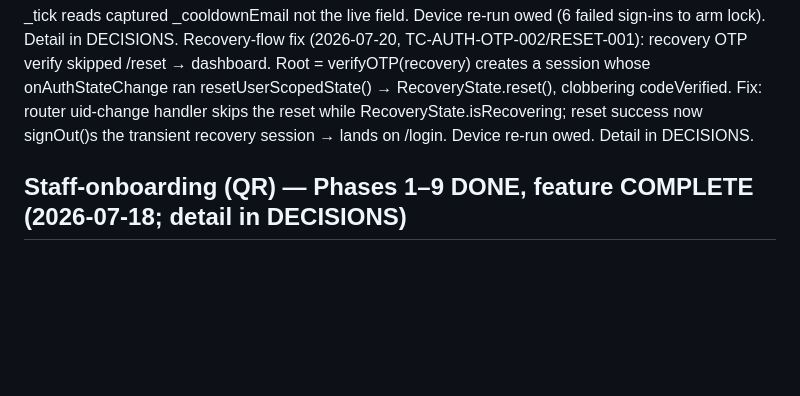
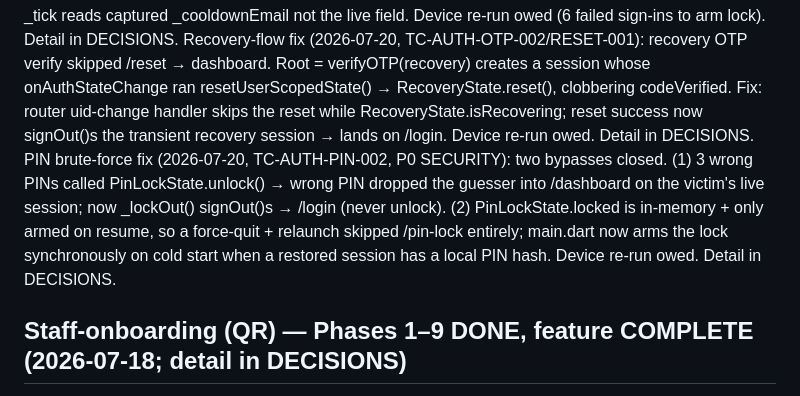
Before and after one commit to RaoAhmadRaza/posapplication-, a Markdown page: docs/PROJECT_STATE.md, the part around the change. Rendered like a GitHub page; blank space fills up the shorter version.

Commit message:
docs(auth): record PIN brute-force + cold-start fixes in PROJECT_STATE

```diff
--- a/docs/PROJECT_STATE.md
+++ b/docs/PROJECT_STATE.md
@@ -41,6 +41,11 @@ Recovery-flow fix (2026-07-20, TC-AUTH-OTP-002/RESET-001): recovery OTP verify s
 verifyOTP(recovery) creates a session whose onAuthStateChange ran resetUserScopedState() → RecoveryState.reset(),
 clobbering codeVerified. Fix: router uid-change handler skips the reset while RecoveryState.isRecovering; reset success
 now signOut()s the transient recovery session → lands on /login. Device re-run owed. Detail in DECISIONS.
+PIN brute-force fix (2026-07-20, TC-AUTH-PIN-002, P0 SECURITY): two bypasses closed. (1) 3 wrong PINs called
+PinLockState.unlock() → wrong PIN dropped the guesser into /dashboard on the victim's live session; now _lockOut()
+signOut()s → /login (never unlock). (2) PinLockState.locked is in-memory + only armed on resume, so a force-quit +
+relaunch skipped /pin-lock entirely; main.dart now arms the lock synchronously on cold start when a restored session
+has a local PIN hash. Device re-run owed. Detail in DECISIONS.
 
 ## Staff-onboarding (QR) — Phases 1–9 DONE, feature COMPLETE (2026-07-18; detail in DECISIONS)
 Runbook v3. Phase 1 (security, ships alone): closed CRITICAL self-role-escalation — "users update own" RLS now has a
```
